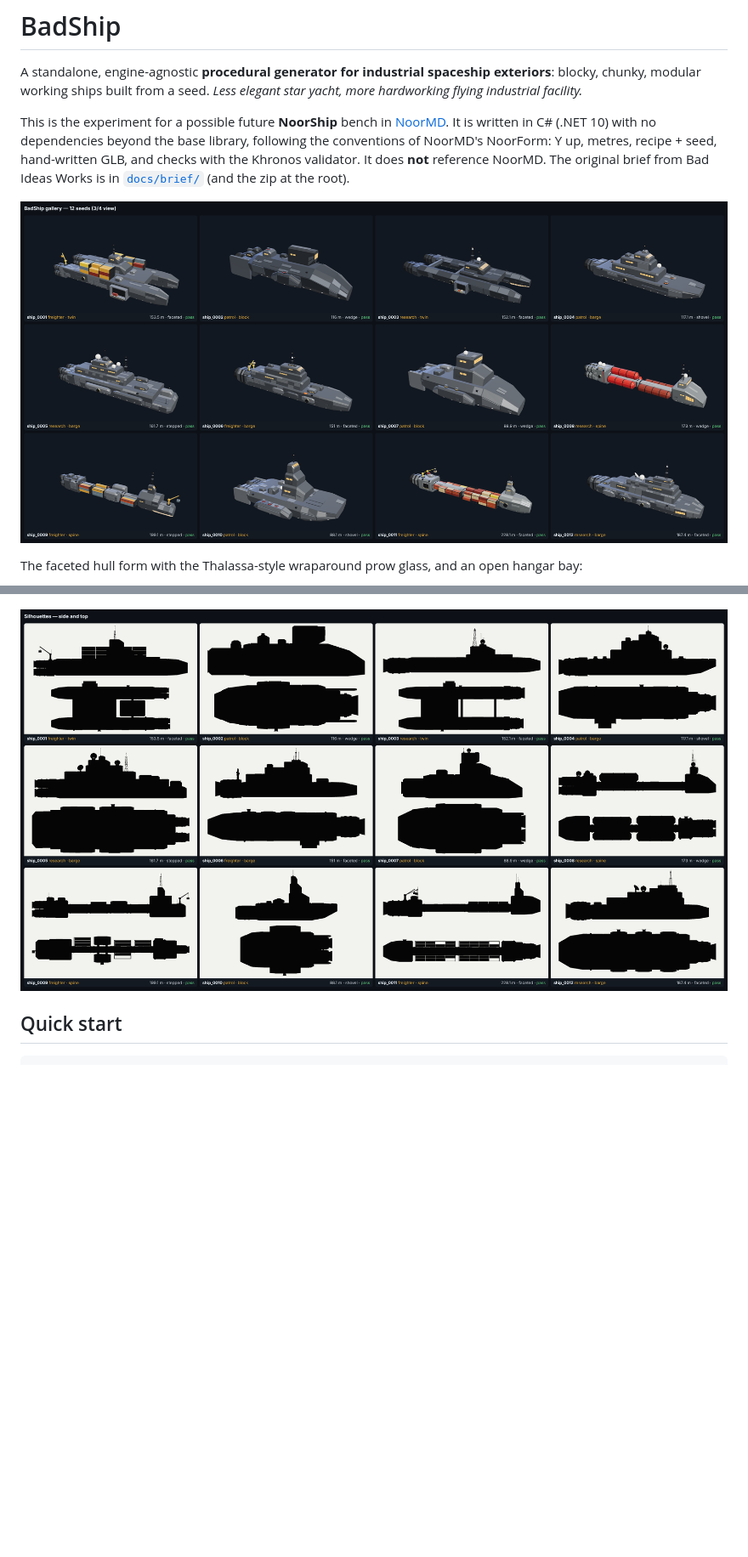
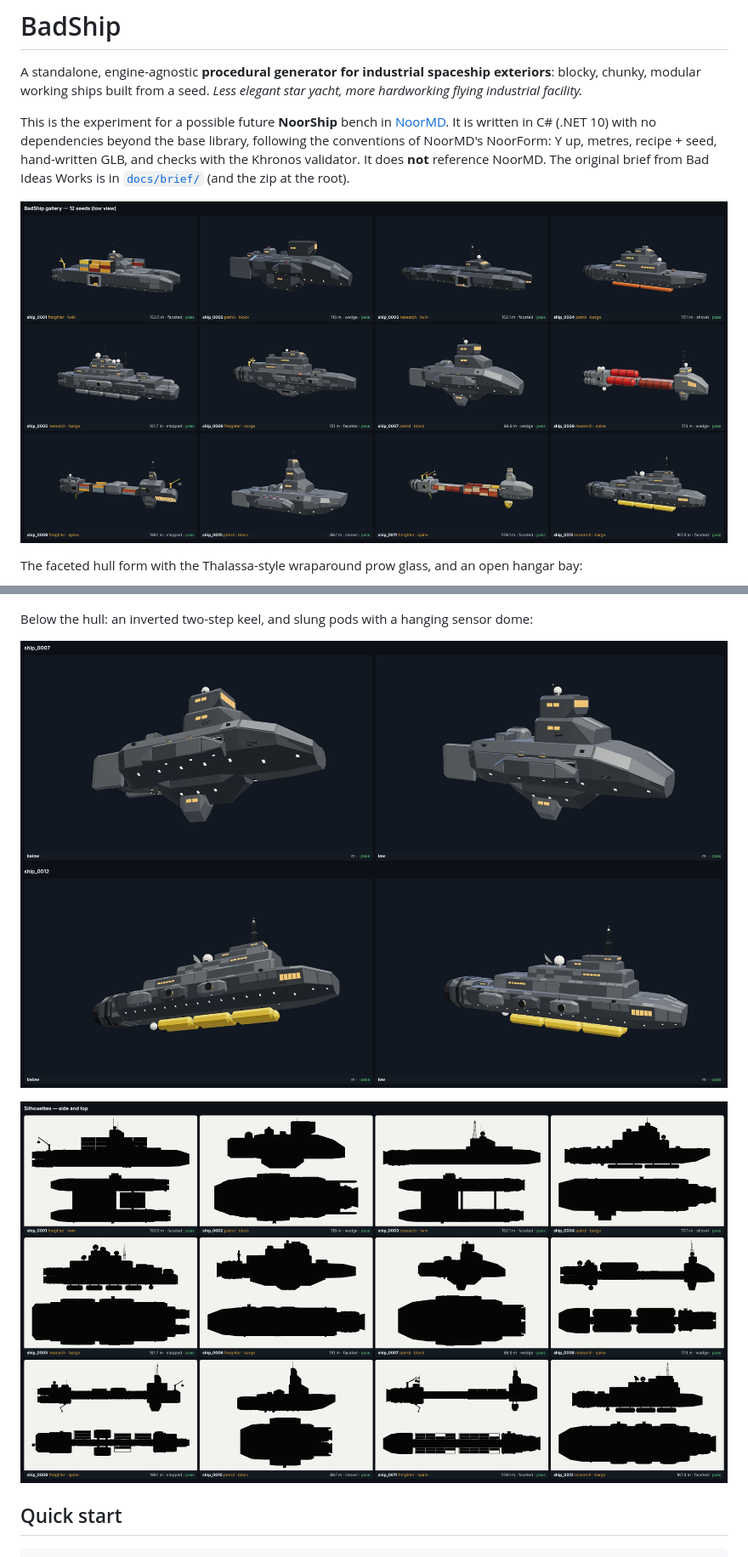
Before and after one commit to badsadcode/BadShip, a Markdown page: README.md, 2 parts joined by grey strips. Shown at 85% size. Rendered like a GitHub page; pictures changed too: docs/images/closeup_ventral.png (added), docs/images/gallery_v0.2.png (deleted), docs/images/gallery_v0.3_low.png (added); blank space fills up the shorter version.

```diff
--- a/README.md
+++ b/README.md
@@ -8,14 +8,18 @@ written in C# (.NET 10) with no dependencies beyond the base library, following
 Y up, metres, recipe + seed, hand-written GLB, and checks with the Khronos validator. It does **not** reference NoorMD.
 The original brief from Bad Ideas Works is in [`docs/brief/`](docs/brief/) (and the zip at the root).
 
-![Gallery](docs/images/gallery_v0.2.png)
+![Gallery](docs/images/gallery_v0.3_low.png)
 
 The faceted hull form with the Thalassa-style wraparound prow glass, and an open hangar bay:
 
 ![Faceted research barge](docs/images/closeup_thalassa_glass.png)
 ![Hangar bay](docs/images/closeup_hangar_bay.png)
 
-![Silhouettes](docs/images/silhouettes_v0.2.png)
+Below the hull: an inverted two-step keel, and slung pods with a hanging sensor dome:
+
+![Ventral structures](docs/images/closeup_ventral.png)
+
+![Silhouettes](docs/images/silhouettes_v0.3.png)
 
 ## Quick start
 
```
Also changed, not shown: other parts of README.md (+9 -3 lines), 13 other files.
